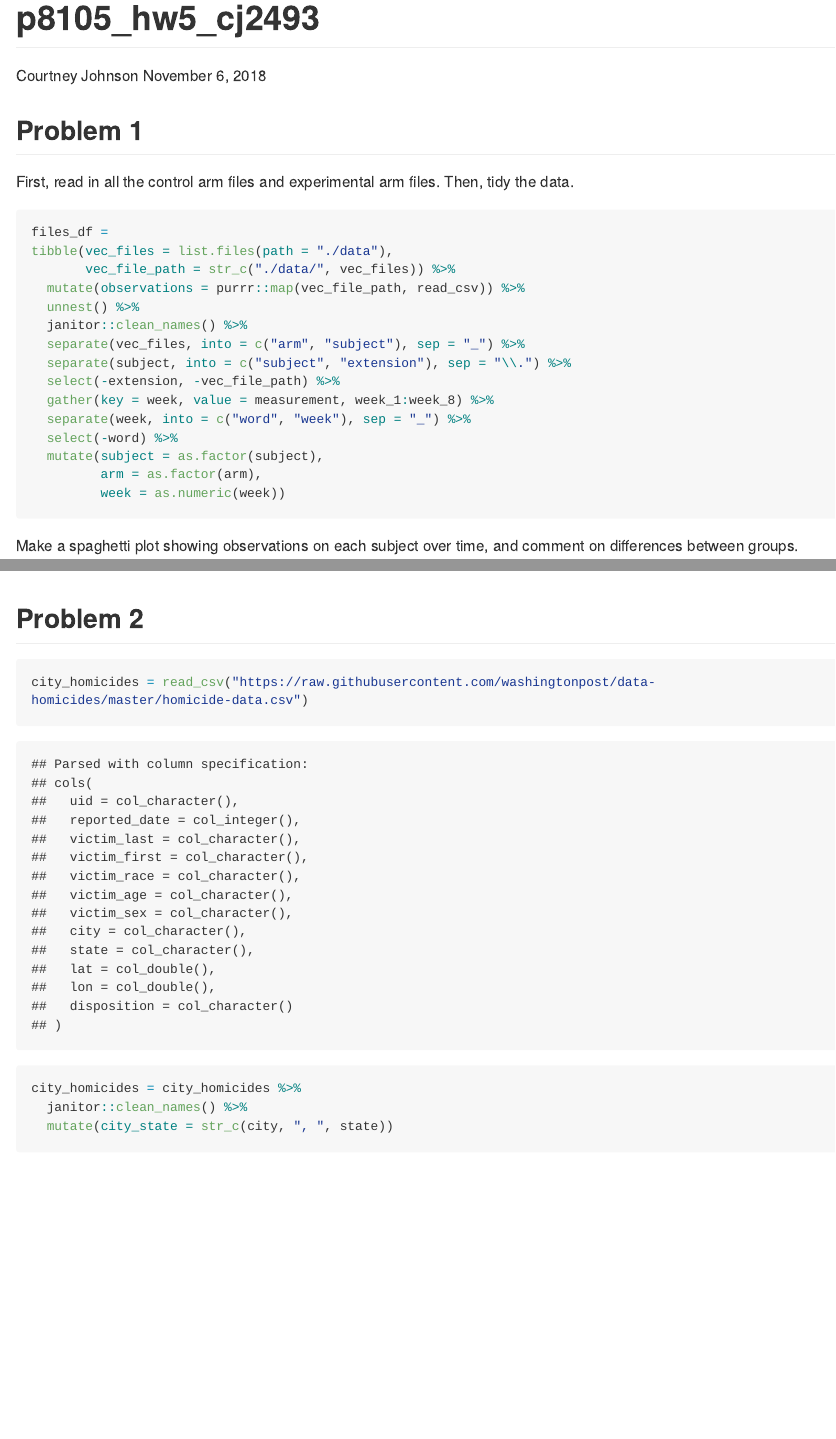
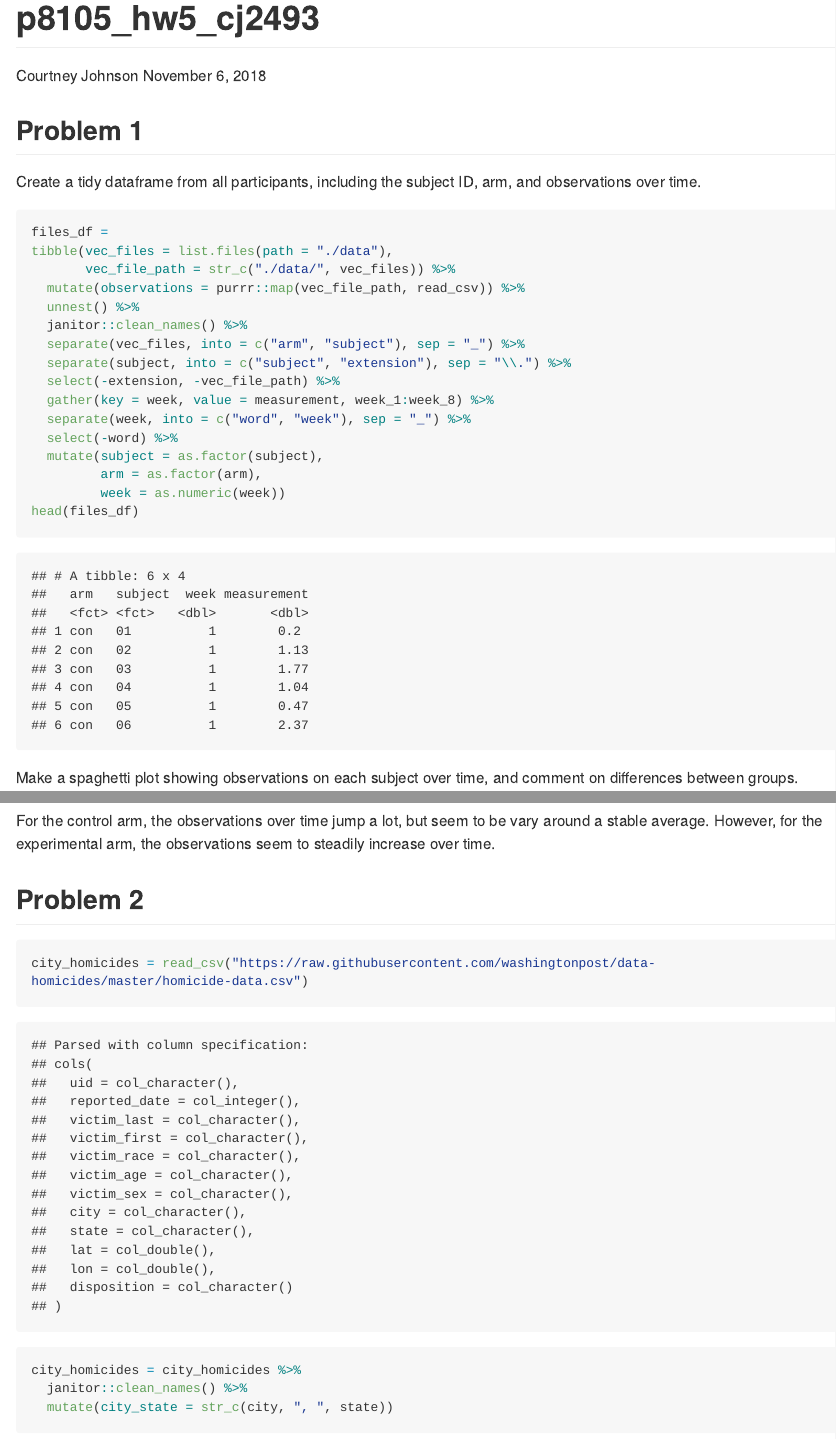
Before and after one commit to cj2493/p8105_hw5_cj2493, an R Markdown document (p8105_hw5_cj2493.Rmd): the page in a window 1100 px wide, from its top, and a second part further down, joined at a grey line. The pictures show the output file p8105_hw5_cj2493.md that the author committed with the source, drawn offline in the style of GitHub; long lines of code are wrapped.

Commit message:
Add comments for problem 1.

````diff
--- a/p8105_hw5_cj2493.Rmd
+++ b/p8105_hw5_cj2493.Rmd
@@ -23,7 +23,7 @@ library(viridis)
 
 ## Problem 1
 
-First, read in all the control arm files and experimental arm files. Then, tidy the data.
+Create a tidy dataframe from all participants, including the subject ID, arm, and observations over time.
 
 ```{r, read_in, message = FALSE}
 files_df =
@@ -41,6 +41,7 @@ tibble(vec_files = list.files(path = "./data"),
   mutate(subject = as.factor(subject),
          arm = as.factor(arm),
          week = as.numeric(week))
+head(files_df)
 ```
 
 Make a spaghetti plot showing observations on each subject over time, and comment on differences between groups.
@@ -54,6 +55,7 @@ files_df %>%
        y = "Measurement")
 ```
 
+For the control arm, the observations over time jump a lot, but seem to be vary around a stable average. However, for the experimental arm, the observations seem to steadily increase over time.
 
 ## Problem 2
 
````
Also changed, not shown: p8105_hw5_cj2493.md.
